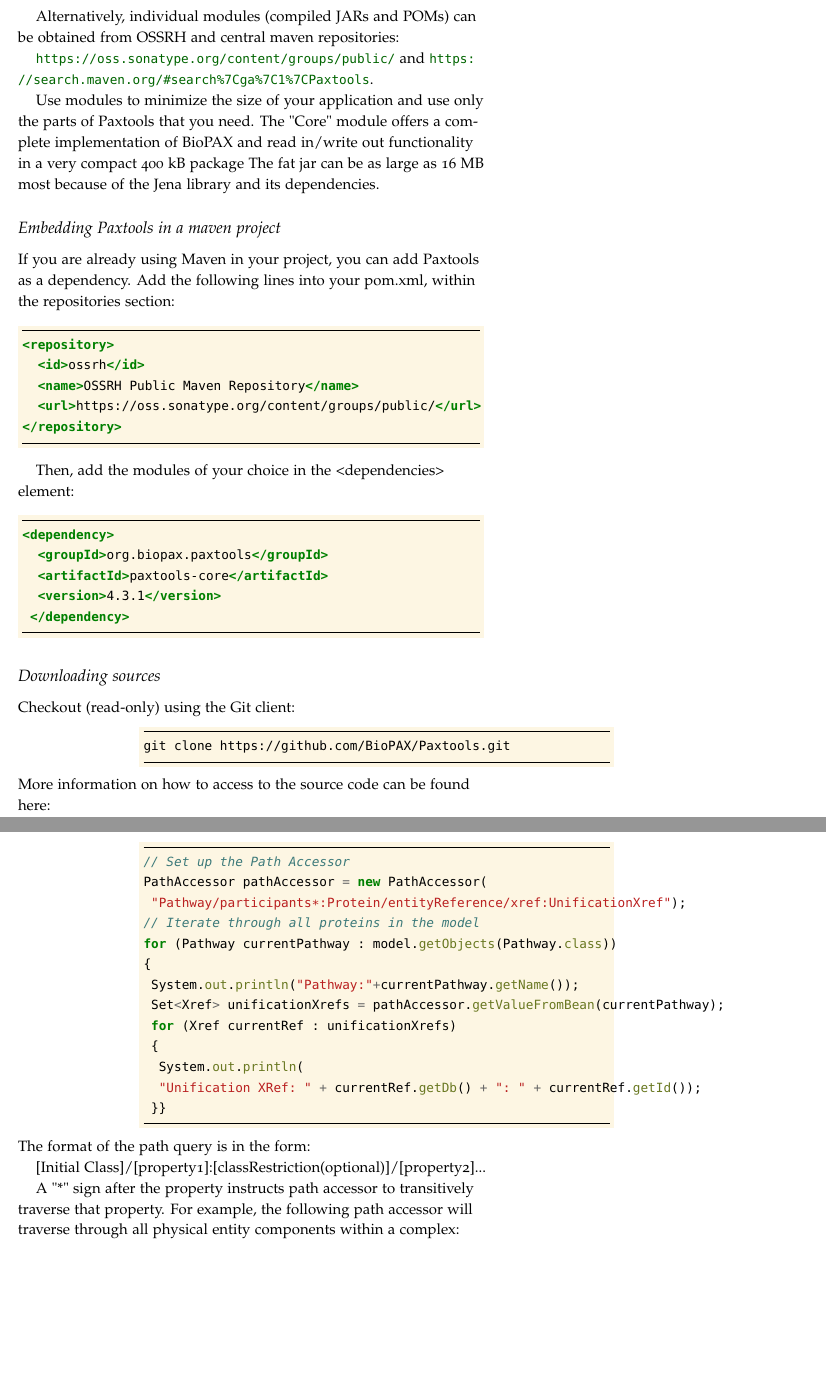
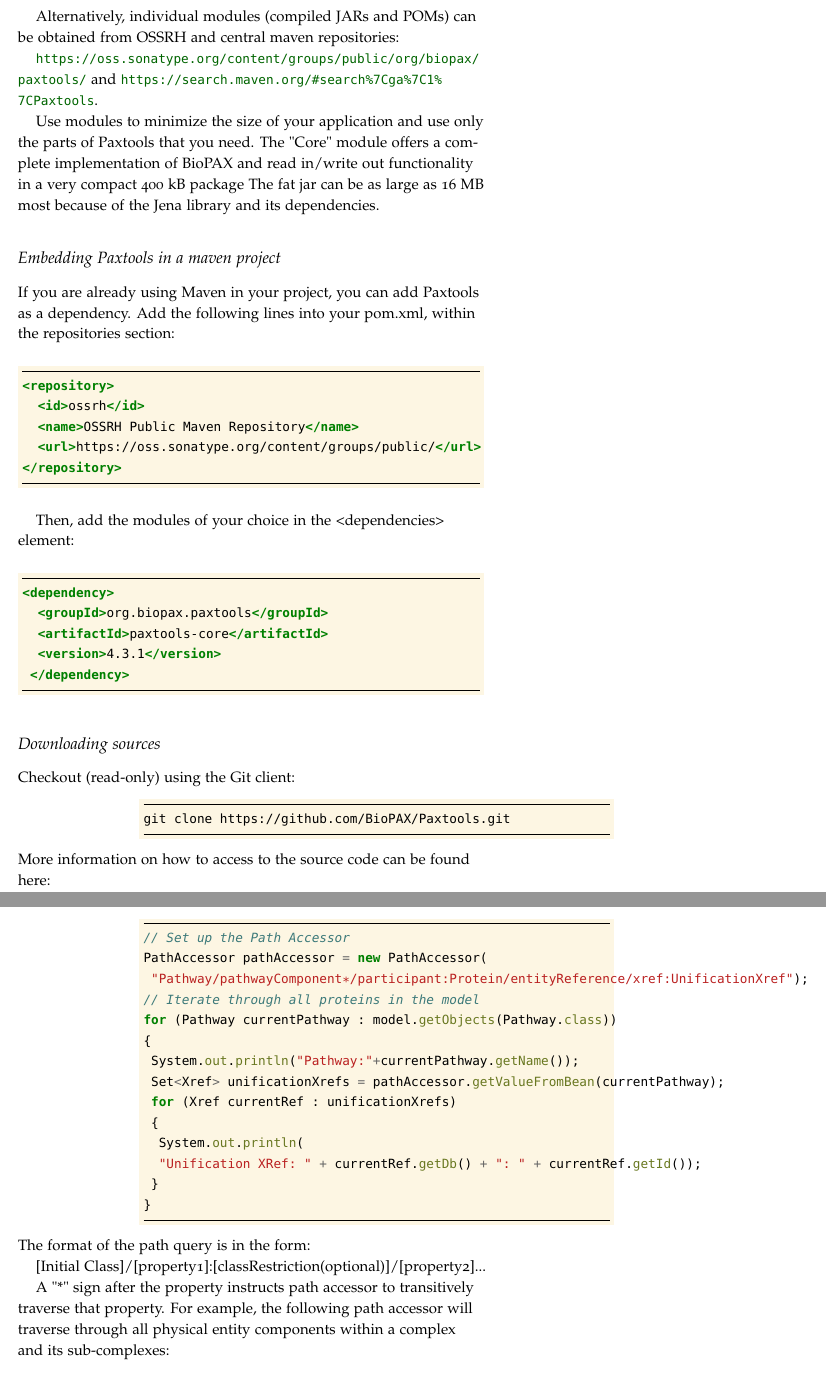
Before and after one commit to BioPAX/paxtoolsTutorial, a LaTeX book (paxtools.tex): two parts of pages 10 and 19 of 47 before the commit and two parts of pages 10 and 19 of 49 after it, joined at a grey line, cut so that both start at the same text, the shorter picture padded with empty space. Compiled offline with pdfLaTeX.

Commit message:
Update paxtools.tex
Fixed path accessor example, polished java code style, fixed info about what * in a property path means, etc.

```diff
--- a/paxtools.tex
+++ b/paxtools.tex
@@ -238,7 +238,7 @@
 
 Alternatively, individual modules (compiled JARs and POMs) can be obtained from OSSRH and central maven repositories:
 
-	\url{https://oss.sonatype.org/content/groups/public/} and \url{https://search.maven.org/#search\%7Cga\%7C1\%7CPaxtools}.
+	\url{https://oss.sonatype.org/content/groups/public/org/biopax/paxtools/} and \url{https://search.maven.org/#search\%7Cga\%7C1\%7CPaxtools}.
 
 Use modules to minimize the size of your application and use only the parts of Paxtools that you need. The "Core" module offers a complete implementation of BioPAX and read in/write out functionality in a very compact 400 kB package The fat jar can be as large as 16 MB most because of the Jena library and its dependencies.
 
@@ -521,7 +520,7 @@
 \begin{javacode}
 // Set up the Path Accessor
 PathAccessor pathAccessor = new PathAccessor(
- "Pathway/participants*:Protein/entityReference/xref:UnificationXref");
+ "Pathway/pathwayComponent*/participant:Protein/entityReference/xref:UnificationXref");
 // Iterate through all proteins in the model
 for (Pathway currentPathway : model.getObjects(Pathway.class))
 {
@@ -531,14 +530,15 @@
  {
   System.out.println(
   "Unification XRef: " + currentRef.getDb() + ": " + currentRef.getId());
- }}
+ }
+}
 \end{javacode}
 \end{fullwidth}
 The format of the path query is in the form:
 
 [Initial Class]/[property1]:[classRestriction(optional)]/[property2]...
 
-A "*" sign after the property instructs path accessor to transitively traverse that property. For example, the following path accessor will traverse through all physical entity components within a complex:
+A "*" sign after the property instructs path accessor to transitively traverse that property. For example, the following path accessor will traverse through all physical entity components within a complex and its sub-complexes:
 
 \begin{javacode}
 PathAccessor accessor = new PathAccessor(
```
Also changed, not shown: paxtools.tex (16 more changed lines). Lines whose indentation alone changed are shown as unchanged.
